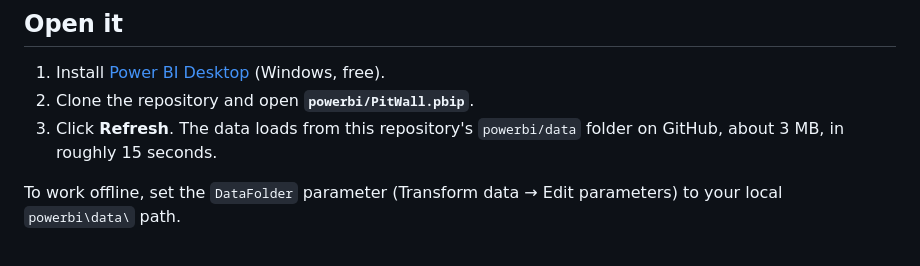
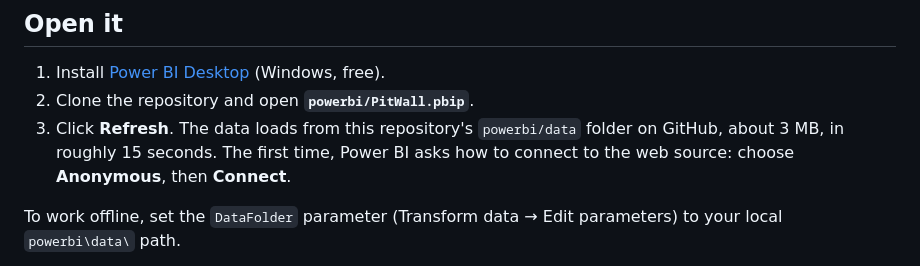
Before and after one commit to Ghostboy789/pitwall-f1-strategy, a Markdown page: powerbi/README.md, the part around the change. Rendered like a GitHub page.

Commit message:
Power BI README: note the one-time anonymous web connection

```diff
--- a/powerbi/README.md
+++ b/powerbi/README.md
@@ -8,7 +8,7 @@ A five-page Power BI report over the same data and fitted models as the [live da
 
 1. Install [Power BI Desktop](https://www.microsoft.com/power-bi/desktop) (Windows, free).
 2. Clone the repository and open **`powerbi/PitWall.pbip`**.
-3. Click **Refresh**. The data loads from this repository's `powerbi/data` folder on GitHub, about 3 MB, in roughly 15 seconds.
+3. Click **Refresh**. The data loads from this repository's `powerbi/data` folder on GitHub, about 3 MB, in roughly 15 seconds. The first time, Power BI asks how to connect to the web source: choose **Anonymous**, then **Connect**.
 
 To work offline, set the `DataFolder` parameter (Transform data → Edit parameters) to your local `powerbi\data\` path.
 
```
